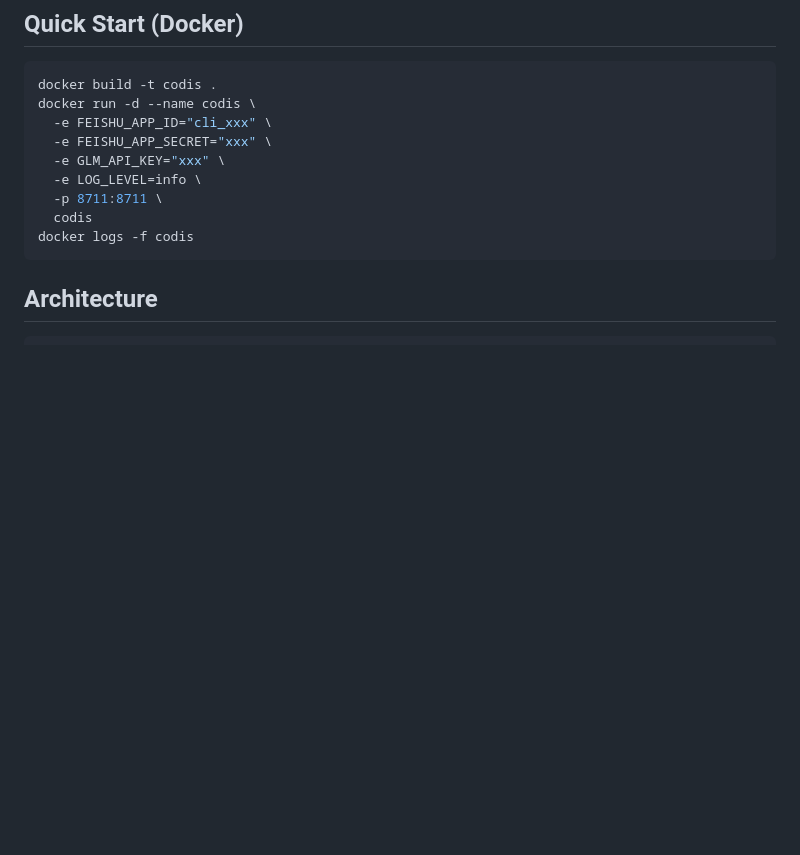
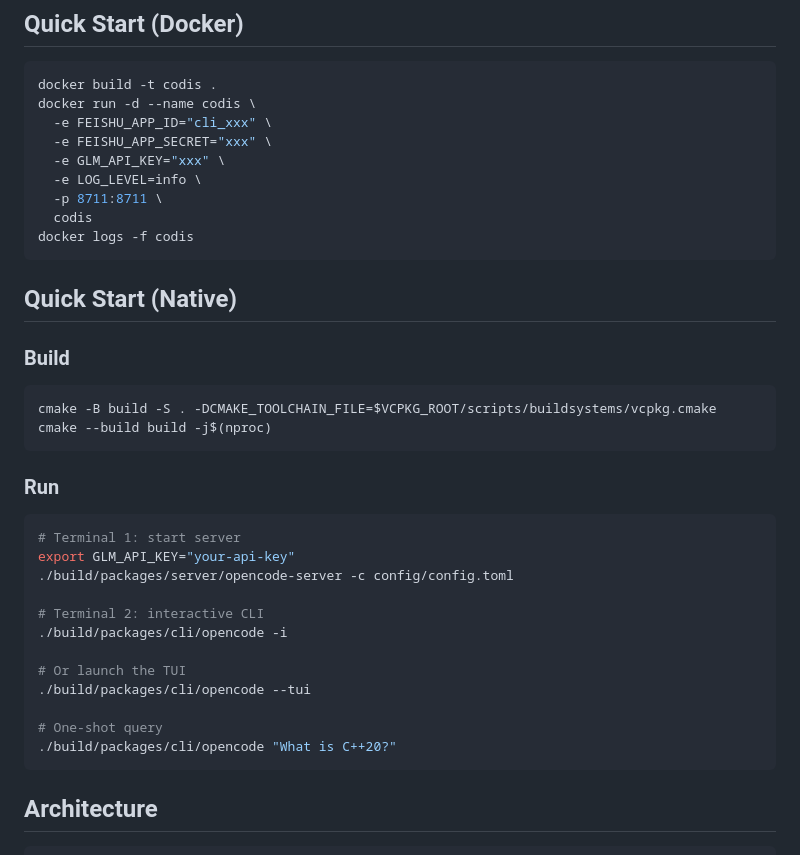
Before and after one commit to xyanrch1024/Codis, a Markdown page: README.md, the part around the change. Drawn GitHub-style; blank space fills up the shorter version.

Commit message:
Add native build/run instructions to README (server + CLI/TUI)

````diff
--- a/README.md
+++ b/README.md
@@ -16,6 +16,32 @@ docker run -d --name codis \
   -p 8711:8711 \
   codis
 docker logs -f codis
+```
+
+## Quick Start (Native)
+
+### Build
+
+```bash
+cmake -B build -S . -DCMAKE_TOOLCHAIN_FILE=$VCPKG_ROOT/scripts/buildsystems/vcpkg.cmake
+cmake --build build -j$(nproc)
+```
+
+### Run
+
+```bash
+# Terminal 1: start server
+export GLM_API_KEY="your-api-key"
+./build/packages/server/opencode-server -c config/config.toml
+
+# Terminal 2: interactive CLI
+./build/packages/cli/opencode -i
+
+# Or launch the TUI
+./build/packages/cli/opencode --tui
+
+# One-shot query
+./build/packages/cli/opencode "What is C++20?"
 ```
 
 ## Architecture
````
Also changed, not shown: README.zh.md (+26 -0 lines).
